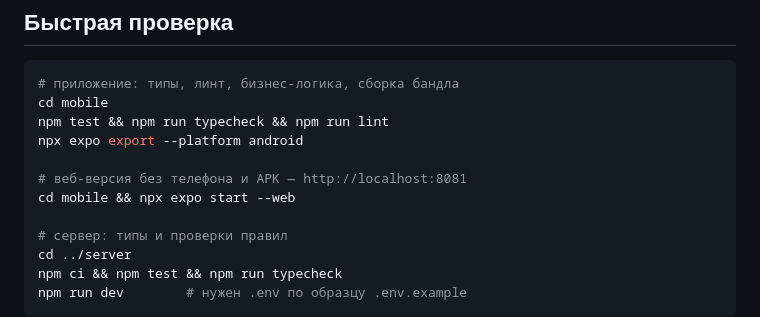
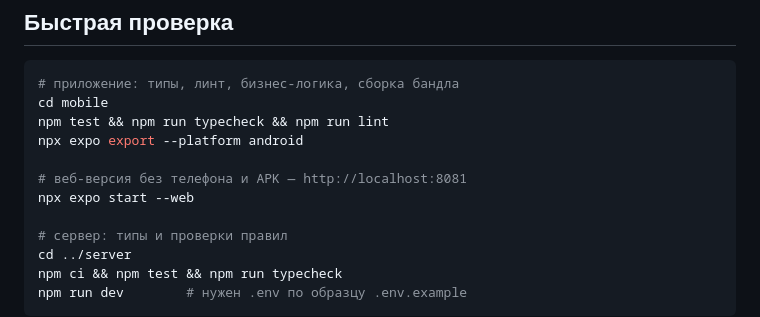
Before and after one commit to team-9392/mtb-hackathon, a Markdown page: README.md, the part around the change. Rendered like a GitHub page.

Commit message:
docs: поправить команду запуска веб-версии в быстрой проверке

```diff
--- a/README.md
+++ b/README.md
@@ -36,7 +36,7 @@ npm test && npm run typecheck && npm run lint
 npx expo export --platform android
 
 # веб-версия без телефона и APK — http://localhost:8081
-cd mobile && npx expo start --web
+npx expo start --web
 
 # сервер: типы и проверки правил
 cd ../server
```
